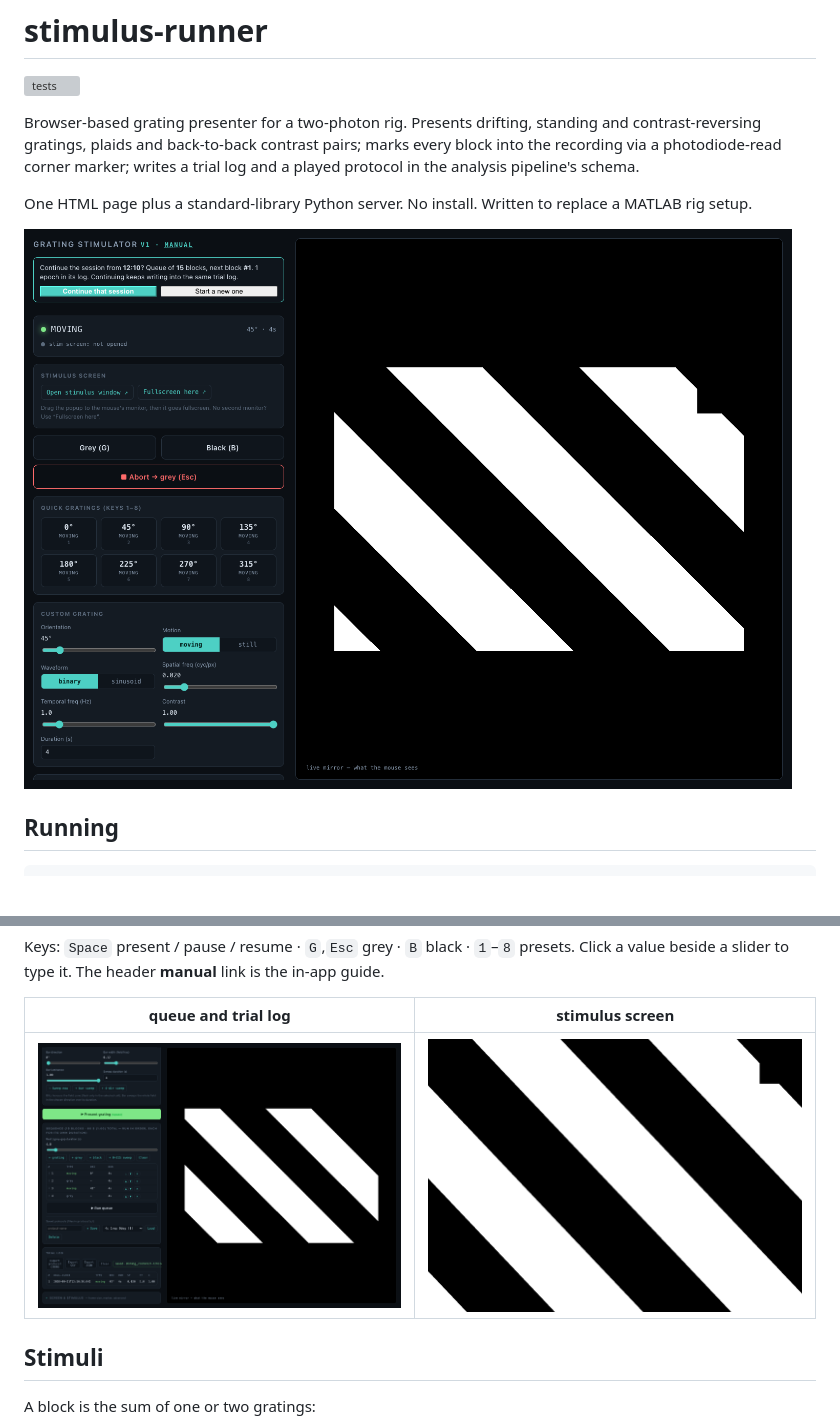
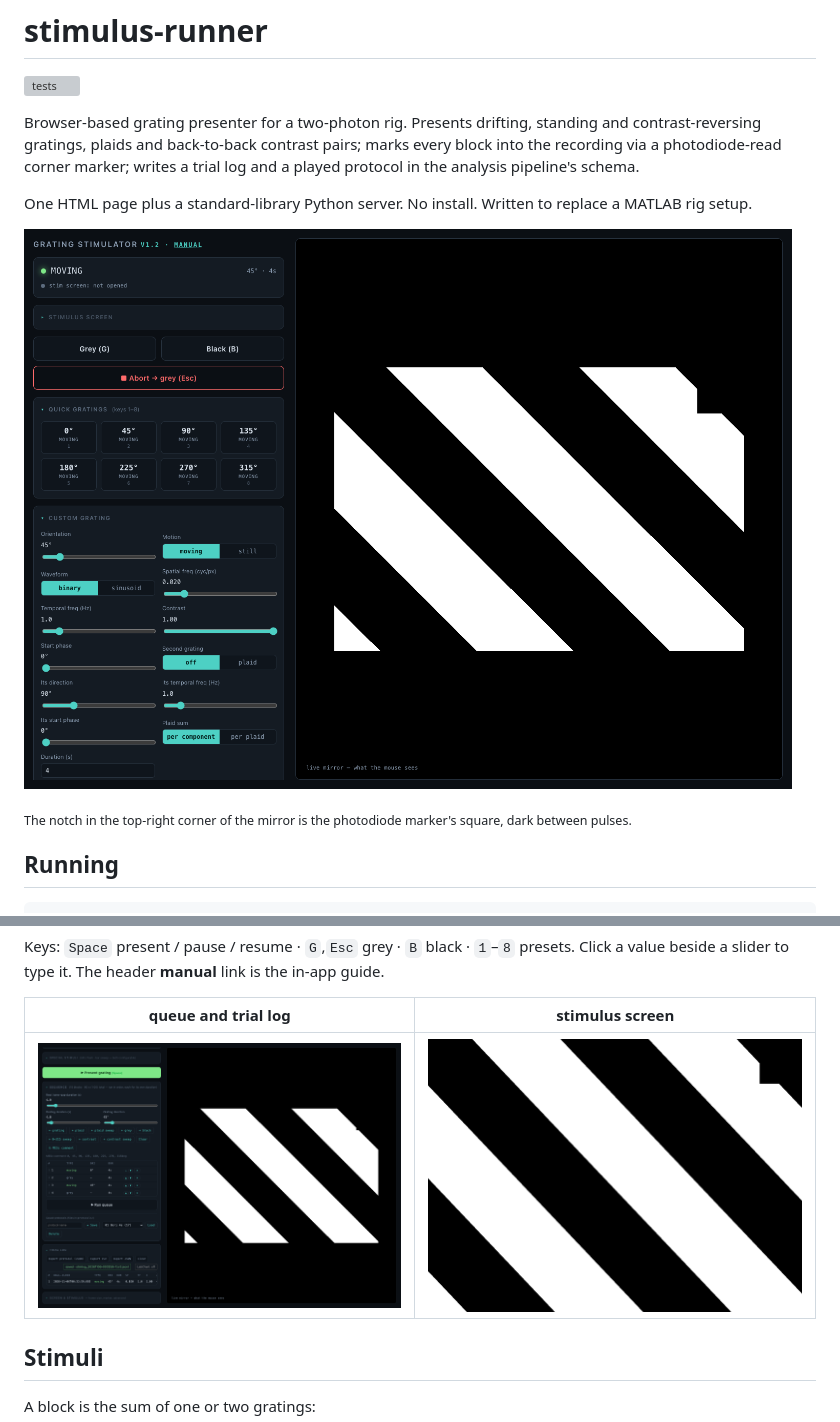
Before and after one commit to LynnYuSmith/stimulus-runner, a Markdown page: README.md, 2 parts joined by grey strips. Drawn GitHub-style; pictures changed too: docs/cockpit.png, docs/queue_and_log.png; blank space fills up the shorter version; grey boxes are pictures that could not be loaded.

Commit message:
docs: screenshots of v1.2 (plaids in the form, no resume banner); say what the corner notch is

```diff
--- a/README.md
+++ b/README.md
@@ -10,7 +10,9 @@ analysis pipeline's schema.
 One HTML page plus a standard-library Python server. No install. Written to replace a MATLAB
 rig setup.
 
-![cockpit](https://raw.githubusercontent.com/LynnYuSmith/stimulus-runner/main/docs/cockpit.png)
+![the cockpit presenting a 45° grating; right, the live mirror of the mouse's screen, with the top-right corner kept for the photodiode marker](https://raw.githubusercontent.com/LynnYuSmith/stimulus-runner/main/docs/cockpit.png)
+
+<sub>The notch in the top-right corner of the mirror is the photodiode marker's square, dark between pulses.</sub>
 
 ## Running
 
```
